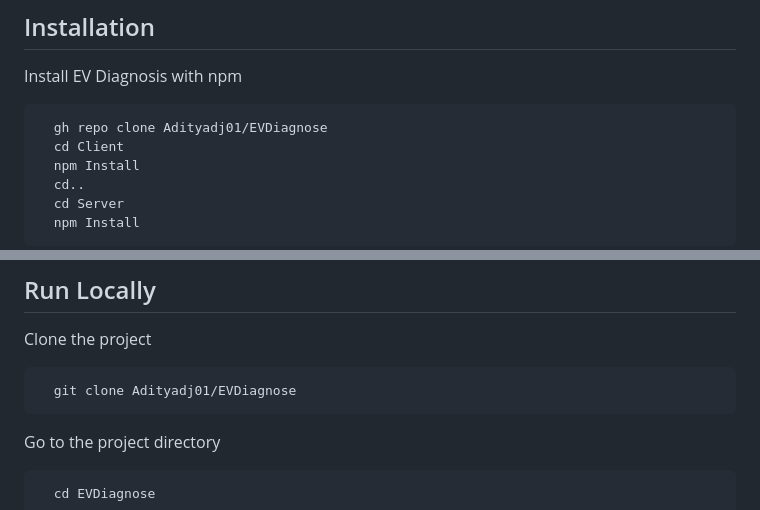
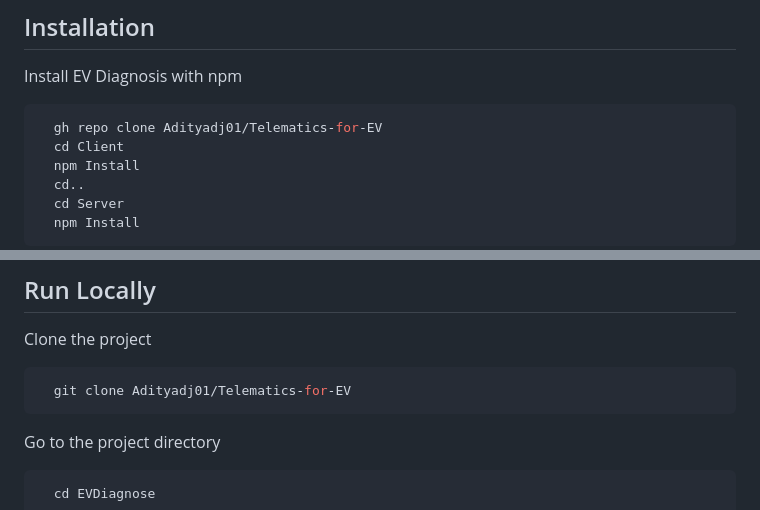
Before and after one commit to Adityadj01/Telematics-for-EV, a Markdown page: README.md, 2 parts joined by grey strips. GitHub-like rendering.

````diff
--- a/README.md
+++ b/README.md
@@ -22,7 +22,7 @@ Server
 Install EV Diagnosis with npm
 
 ```bash
-  gh repo clone Adityadj01/EVDiagnose
+  gh repo clone Adityadj01/Telematics-for-EV
   cd Client
   npm Install
   cd..
@@ -50,7 +50,7 @@ To deploy this project run
 Clone the project
 
 ```bash
-  git clone Adityadj01/EVDiagnose
+  git clone Adityadj01/Telematics-for-EV
 ```
 
 Go to the project directory
````
Also changed, not shown: other parts of README.md (+1 -1 lines).
